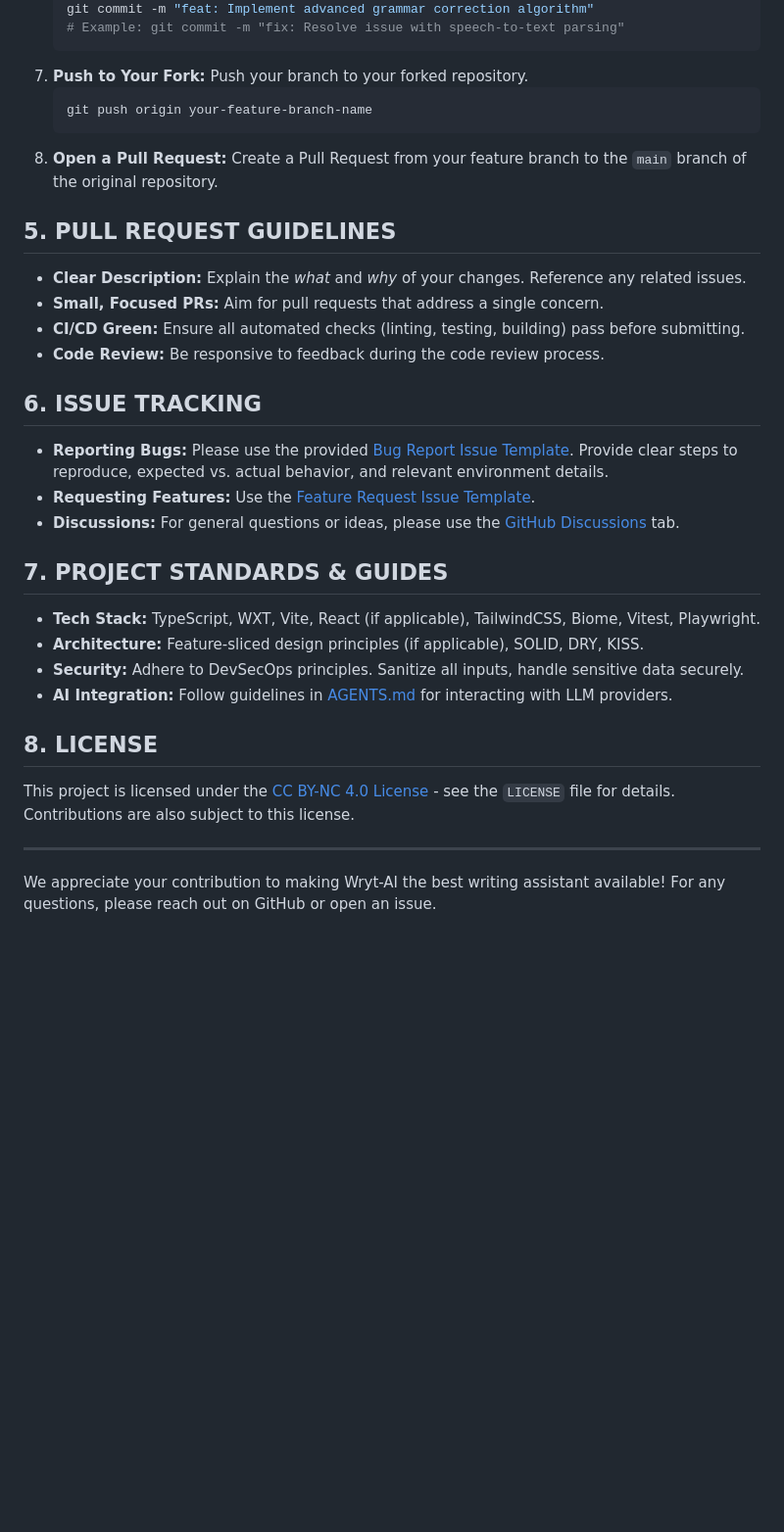
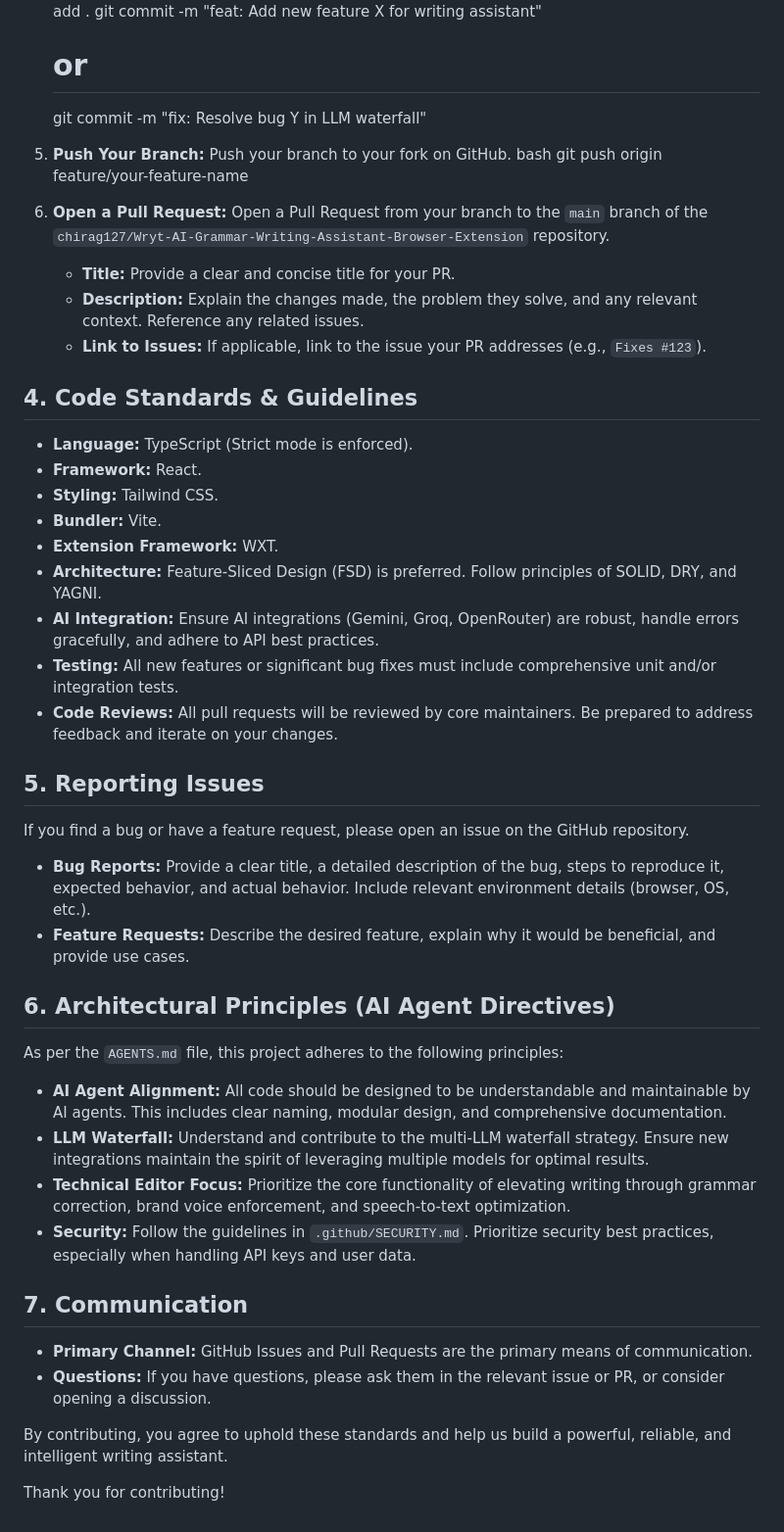
Before and after one commit to chirag127/Wryt-AI-Grammar-Writing-Assistant-Browser-Extension, a Markdown page: .github/CONTRIBUTING.md, the part around one of its changes. Shown at 98% size. GitHub-like rendering; blank space fills up the shorter version.

````diff
--- a/.github/CONTRIBUTING.md
+++ b/.github/CONTRIBUTING.md
@@ -74,37 +50,50 @@ We follow a standard GitHub pull request workflow:
     git add .
-    git commit -m "feat: Implement advanced grammar correction algorithm"
-    # Example: git commit -m "fix: Resolve issue with speech-to-text parsing"
-    ```
-7.  **Push to Your Fork:** Push your branch to your forked repository.
-    ```bash
-    git push origin your-feature-branch-name
-    ```
-8.  **Open a Pull Request:** Create a Pull Request from your feature branch to the `main` branch of the original repository.
+    git commit -m "feat: Add new feature X for writing assistant"
+    # or
+    git commit -m "fix: Resolve bug Y in LLM waterfall"
 
-## 5. PULL REQUEST GUIDELINES
+5.  **Push Your Branch:** Push your branch to your fork on GitHub.
+    bash
+    git push origin feature/your-feature-name
 
-*   **Clear Description:** Explain the *what* and *why* of your changes. Reference any related issues.
-*   **Small, Focused PRs:** Aim for pull requests that address a single concern.
-*   **CI/CD Green:** Ensure all automated checks (linting, testing, building) pass before submitting.
-*   **Code Review:** Be responsive to feedback during the code review process.
+6.  **Open a Pull Request:** Open a Pull Request from your branch to the `main` branch of the `chirag127/Wryt-AI-Grammar-Writing-Assistant-Browser-Extension` repository.
+    *   **Title:** Provide a clear and concise title for your PR.
+    *   **Description:** Explain the changes made, the problem they solve, and any relevant context. Reference any related issues.
+    *   **Link to Issues:** If applicable, link to the issue your PR addresses (e.g., `Fixes #123`).
 
-## 6. ISSUE TRACKING
+## 4. Code Standards & Guidelines
 
-*   **Reporting Bugs:** Please use the provided [Bug Report Issue Template](.github/ISSUE_TEMPLATE/bug_report.md). Provide clear steps to reproduce, expected vs. actual behavior, and relevant environment details.
-*   **Requesting Features:** Use the [Feature Request Issue Template](.github/ISSUE_TEMPLATE/feature_request.md).
-*   **Discussions:** For general questions or ideas, please use the [GitHub Discussions](https://github.com/your-username/Wryt-AI-Grammar-Writing-Assistant-Browser-Extension/discussions) tab.
+*   **Language:** TypeScript (Strict mode is enforced).
+*   **Framework:** React.
+*   **Styling:** Tailwind CSS.
+*   **Bundler:** Vite.
+*   **Extension Framework:** WXT.
+*   **Architecture:** Feature-Sliced Design (FSD) is preferred. Follow principles of SOLID, DRY, and YAGNI.
+*   **AI Integration:** Ensure AI integrations (Gemini, Groq, OpenRouter) are robust, handle errors gracefully, and adhere to API best practices.
+*   **Testing:** All new features or significant bug fixes must include comprehensive unit and/or integration tests.
+*   **Code Reviews:** All pull requests will be reviewed by core maintainers. Be prepared to address feedback and iterate on your changes.
 
-## 7. PROJECT STANDARDS & GUIDES
+## 5. Reporting Issues
 
-*   **Tech Stack:** TypeScript, WXT, Vite, React (if applicable), TailwindCSS, Biome, Vitest, Playwright.
-*   **Architecture:** Feature-sliced design principles (if applicable), SOLID, DRY, KISS.
-*   **Security:** Adhere to DevSecOps principles. Sanitize all inputs, handle sensitive data securely.
-*   **AI Integration:** Follow guidelines in [AGENTS.md](AGENTS.md) for interacting with LLM providers.
+If you find a bug or have a feature request, please open an issue on the GitHub repository.
 
-## 8. LICENSE
+*   **Bug Reports:** Provide a clear title, a detailed description of the bug, steps to reproduce it, expected behavior, and actual behavior. Include relevant environment details (browser, OS, etc.).
+*   **Feature Requests:** Describe the desired feature, explain why it would be beneficial, and provide use cases.
 
-This project is licensed under the [CC BY-NC 4.0 License](LICENSE) - see the `LICENSE` file for details. Contributions are also subject to this license.
+## 6. Architectural Principles (AI Agent Directives)
 
----
+As per the `AGENTS.md` file, this project adheres to the following principles:
 
-We appreciate your contribution to making Wryt-AI the best writing assistant available! For any questions, please reach out on GitHub or open an issue.
+*   **AI Agent Alignment:** All code should be designed to be understandable and maintainable by AI agents. This includes clear naming, modular design, and comprehensive documentation.
+*   **LLM Waterfall:** Understand and contribute to the multi-LLM waterfall strategy. Ensure new integrations maintain the spirit of leveraging multiple models for optimal results.
+*   **Technical Editor Focus:** Prioritize the core functionality of elevating writing through grammar correction, brand voice enforcement, and speech-to-text optimization.
+*   **Security:** Follow the guidelines in `.github/SECURITY.md`. Prioritize security best practices, especially when handling API keys and user data.
+
+## 7. Communication
+
+*   **Primary Channel:** GitHub Issues and Pull Requests are the primary means of communication.
+*   **Questions:** If you have questions, please ask them in the relevant issue or PR, or consider opening a discussion.
+
+By contributing, you agree to uphold these standards and help us build a powerful, reliable, and intelligent writing assistant.
+
+Thank you for contributing!
````
Also changed, not shown: other parts of .github/CONTRIBUTING.md (+35 -59 lines).
